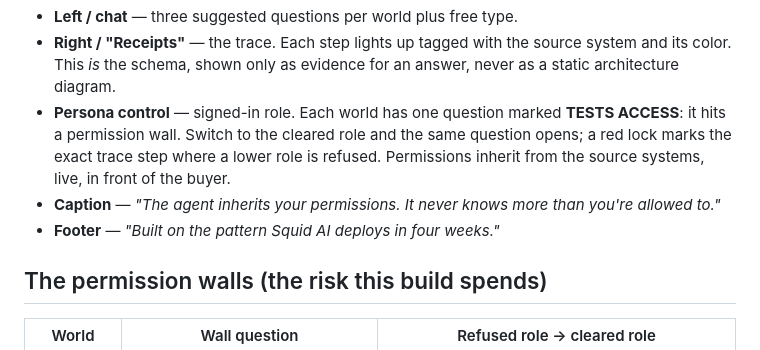
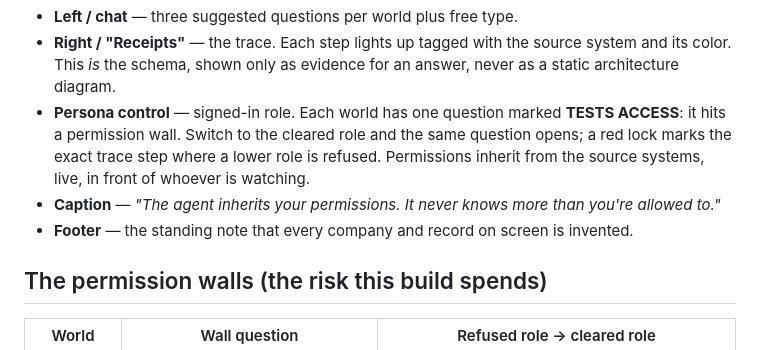
Before and after one commit to blakehallisey-arch/Squid-AI-Build, a Markdown page: README.md, the part around one of its changes. Rendered like a GitHub page.

```diff
--- a/README.md
+++ b/README.md
@@ -29,10 +35,10 @@ from the source systems.**
 - **Persona control** — signed-in role. Each world has one question marked
   **TESTS ACCESS**: it hits a permission wall. Switch to the cleared role and the same
   question opens; a red lock marks the exact trace step where a lower role is refused.
-  Permissions inherit from the source systems, live, in front of the buyer.
+  Permissions inherit from the source systems, live, in front of whoever is watching.
 - **Caption** — *"The agent inherits your permissions. It never knows more than you're
   allowed to."*
-- **Footer** — *"Built on the pattern Squid AI deploys in four weeks."*
+- **Footer** — the standing note that every company and record on screen is invented.
 
 ## The permission walls (the risk this build spends)
 | World | Wall question | Refused role → cleared role |
```
Also changed, not shown: other parts of README.md (+34 -29 lines).
